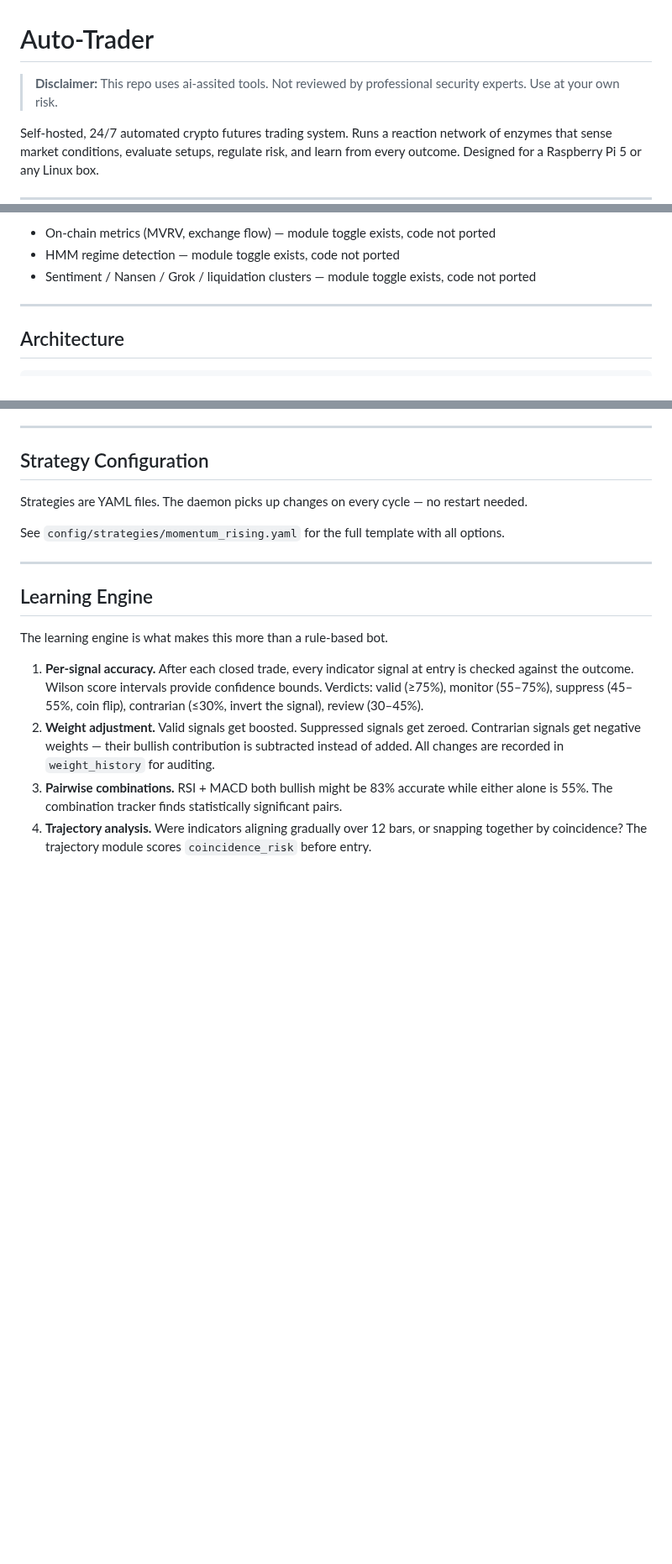
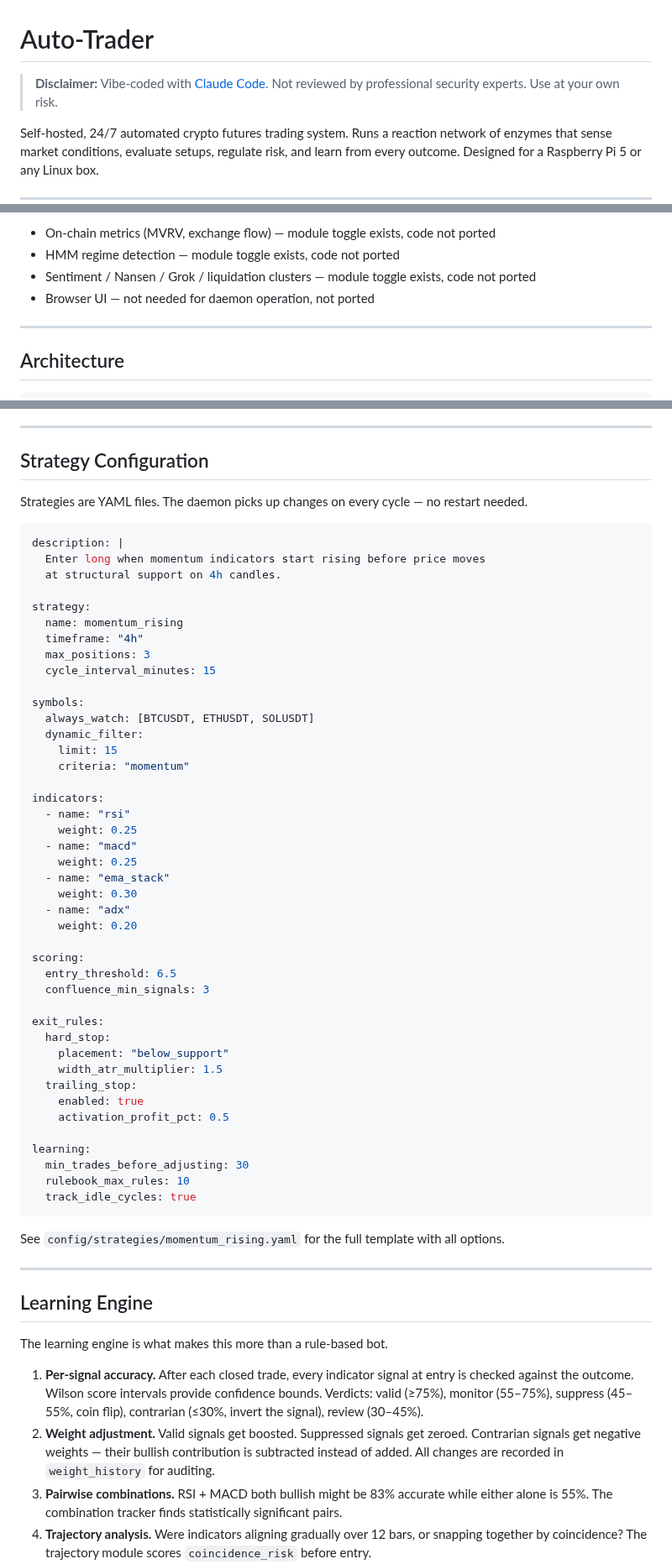
Before and after one commit to differentstuff/Auto-Crypto-Tradingjournal, a Markdown page: README.md, 3 parts joined by grey strips. Shown at 84% size. GitHub-like rendering; blank space fills up the shorter version.

````diff
--- a/README.md
+++ b/README.md
@@ -1,6 +1,6 @@
 # Auto-Trader
 
-> **Disclaimer:** This repo uses ai-assited tools. Not reviewed by professional security experts. Use at your own risk.
+> **Disclaimer:** Vibe-coded with [Claude Code](https://claude.ai/code). Not reviewed by professional security experts. Use at your own risk.
 
 Self-hosted, 24/7 automated crypto futures trading system. Runs a reaction network of enzymes that sense market conditions, evaluate setups, regulate risk, and learn from every outcome. Designed for a Raspberry Pi 5 or any Linux box.
 
@@ -53,6 +53,7 @@ Fully operational. All core modules are built and tested:
 - On-chain metrics (MVRV, exchange flow) — module toggle exists, code not ported
 - HMM regime detection — module toggle exists, code not ported
 - Sentiment / Nansen / Grok / liquidation clusters — module toggle exists, code not ported
+- Browser UI — not needed for daemon operation, not ported
 
 ---
 
@@ -80,6 +81,51 @@ Each cycle: find activatable enzymes → regulators fire first → highest flux-
 ## Strategy Configuration
 
 Strategies are YAML files. The daemon picks up changes on every cycle — no restart needed.
+
+```yaml
+description: |
+  Enter long when momentum indicators start rising before price moves
+  at structural support on 4h candles.
+
+strategy:
+  name: momentum_rising
+  timeframe: "4h"
+  max_positions: 3
+  cycle_interval_minutes: 15
+
+symbols:
+  always_watch: [BTCUSDT, ETHUSDT, SOLUSDT]
+  dynamic_filter:
+    limit: 15
+    criteria: "momentum"
+
+indicators:
+  - name: "rsi"
+    weight: 0.25
+  - name: "macd"
+    weight: 0.25
+  - name: "ema_stack"
+    weight: 0.30
+  - name: "adx"
+    weight: 0.20
+
+scoring:
+  entry_threshold: 6.5
+  confluence_min_signals: 3
+
+exit_rules:
+  hard_stop:
+    placement: "below_support"
+    width_atr_multiplier: 1.5
+  trailing_stop:
+    enabled: true
+    activation_profit_pct: 0.5
+
+learning:
+  min_trades_before_adjusting: 30
+  rulebook_max_rules: 10
+  track_idle_cycles: true
+```
 
 See `config/strategies/momentum_rising.yaml` for the full template with all options.
 
````
